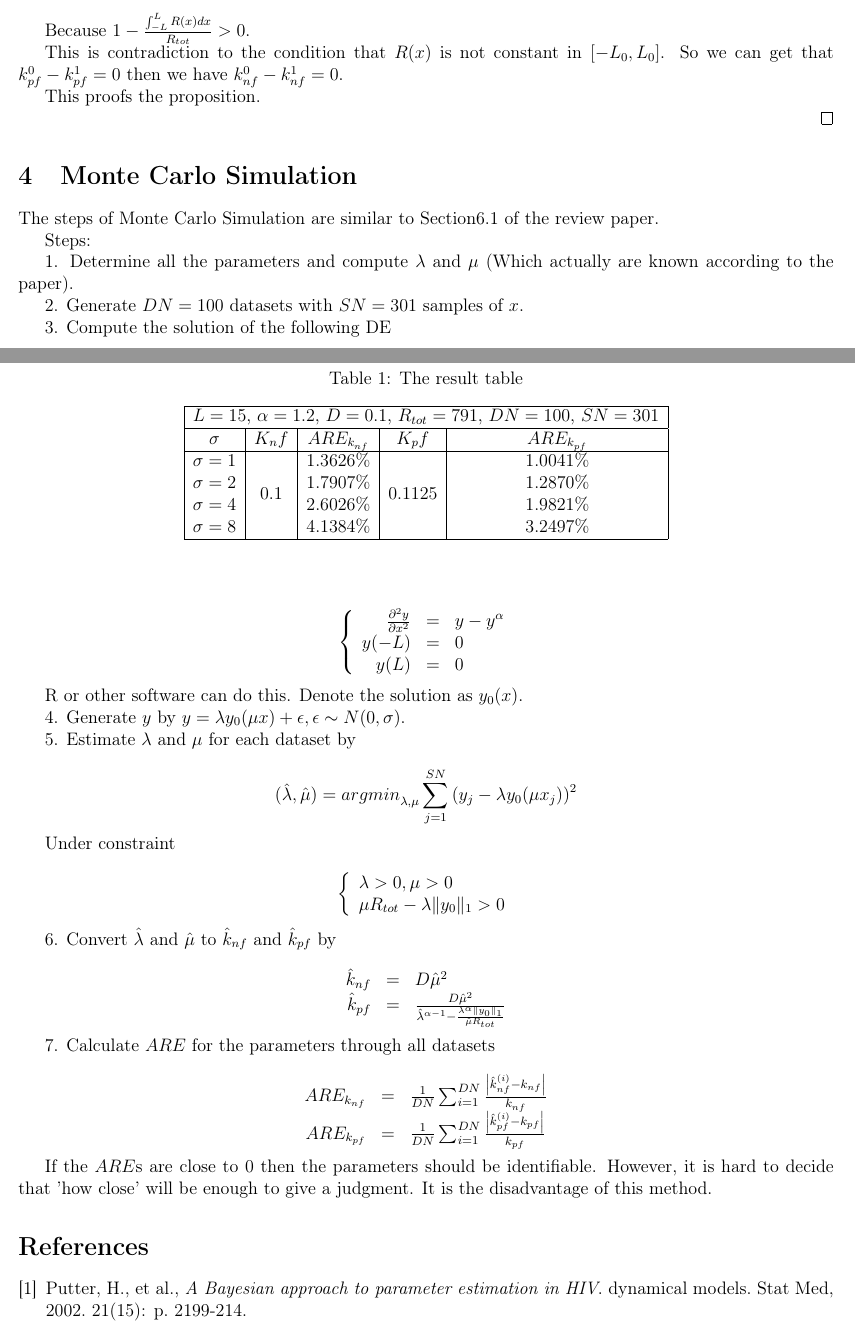
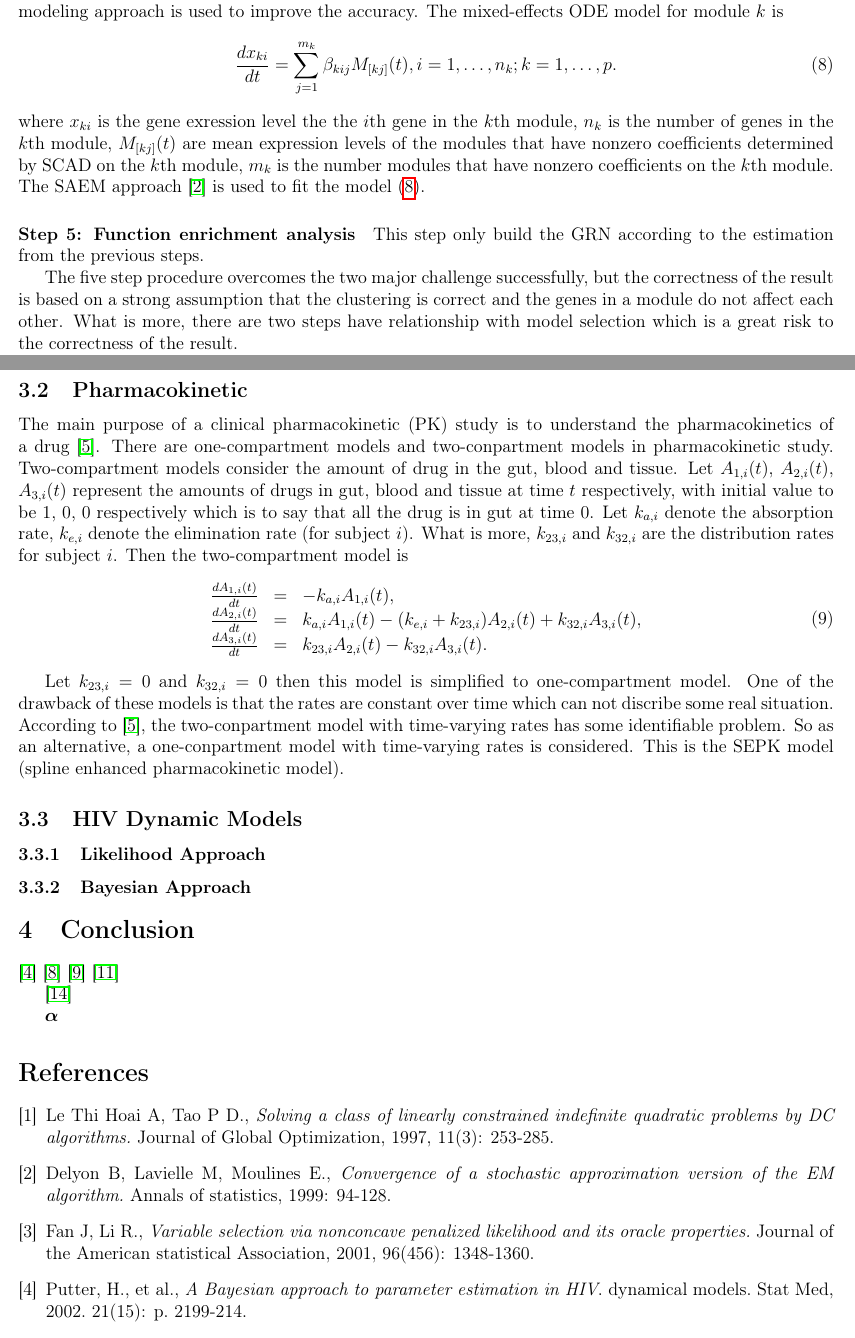
Before and after one commit to 6008/schedule, a LaTeX paper (Documents/NLME.tex): two parts of pages 2 and 3 of 4 before the commit and two parts of pages 3 and 4 of 5 after it, joined at a grey line, cut at the place of the change. Compiled offline with pdfLaTeX.

Commit message:
add content to NLME.tex

```diff
--- a/Documents/NLME.tex
+++ b/Documents/NLME.tex
@@ -29,3 +94,39 @@ This is a review of the nonlinear mixed effects model based on.
+The estimation in step 3 is computationally efficient and easy to implement. But this estimation is not very efficient in terms of estimation accuracy. So a NLME modeling approach is used to improve the accuracy.
+The mixed-effects ODE model for module $k$ is
+\begin{equation}
+\frac{dx_{ki}}{dt}=\sum_{j=1}^{m_k}\beta_{kij}M_{[kj]}(t), i=1,\ldots,n_k; k=1,\ldots,p. \label{s41}
+\end{equation}
+where $x_{ki}$ is the gene exression level the the $i$th gene in the $k$th module, $n_k$ is the number of genes in the $k$th module, $M_{[kj]}(t)$ are mean expression levels of the modules that have nonzero coefficients determined by SCAD on the $k$th module, $m_k$ is the number modules that have nonzero coefficients on the $k$th module.
+The SAEM approach \cite{Delyon99} is used to fit the model \eqref{s41}.
+\paragraph{Step 5: Function enrichment analysis}
+This step only build the GRN according to the estimation from the previous steps.
+
+The five step procedure overcomes the two major challenge successfully, but the correctness of the result is based on a strong assumption that the clustering is correct and the genes in a module do not affect each other. What is more, there are two steps have relationship with model selection which is a great risk to the correctness of the result.
+
+\subsection{Pharmacokinetic}
+\label{sect:pharmacokinetic}
+The main purpose of a clinical pharmacokinetic (PK) study is to understand the pharmacokinetics of a drug \cite{Li02}. There are one-compartment models and two-conpartment models in pharmacokinetic study. Two-compartment models consider the amount of drug in the gut, blood and tissue. Let $A_{1,i}(t)$, $A_{2,i}(t)$, $A_{3,i}(t)$ represent the amounts of drugs in gut, blood and tissue at time $t$ respectively, with initial value to be $1$, $0$, $0$ respectively which is to say that all the drug is in gut at time $0$. Let $k_{a,i}$ denote the absorption rate, $k_{e,i}$ denote the elimination rate (for subject $i$). What is more, $k_{23,i}$ and $k_{32,i}$ are the distribution rates for subject $i$. Then the two-compartment model is
+\begin{equation}
+\begin{array}{rcl}
+\frac{dA_{1,i}(t)}{dt} & = & -k_{a,i}A_{1,i}(t), \\
+\frac{dA_{2,i}(t)}{dt} & = & k_{a,i}A_{1,i}(t) - (k_{e,i}+k_{23,i})A_{2,i}(t)+k_{32,i}A_{3,i}(t), \\
+\frac{dA_{3,i}(t)}{dt} & = & k_{23,i}A_{2,i}(t)-k_{32,i}A_{3,i}(t).
+\end{array}
+\end{equation}
+
+Let $k_{23,i}=0$ and $k_{32,i}=0$ then this model is simplified to one-compartment model.
+One of the drawback of these models is that the rates are constant over time which can not discribe some real situation. According to \cite{Li02}, the two-conpartment model with time-varying rates has some identifiable problem. So as an alternative, a one-conpartment model with time-varying rates is considered. This is the SEPK model (spline enhanced pharmacokinetic model).
+\subsection{HIV Dynamic Models}
+\label{sect:hiv}
+
+\subsubsection{Likelihood Approach}
+\label{sect:likelihoodapproach}
+
+\subsubsection{Bayesian Approach}
+\label{sect:bayesianapproach}
+
+\section{Conclusion}
+\label{sect:conclusion}
 
 \cite{Putter02}
 \cite{Huang0601}
@@ -82 +137,0 @@ k_{nf}^{0}R(x)-k_{nf}^{1}R(x)=k_{pf}^{0}R^{\alpha}(x)\left(1-\frac{\int_{-L}^{L}
-(k_{nf}^{0}-k_{nf}^{1})R(x)=R(x)(k_{pf}^{0}-k_{pf}^{1})R^{\alpha-1}(x)\left(1-\frac{\int_{-L}^{L}R(x)dx}{R_{tot}}\right)
@@ -87 +137,0 @@ For $R(x)>0$ in $[-L_{0},L_{0}]$
-k_{nf}^{0}-k_{nf}^{1}=(k_{pf}^{0}-k_{pf}^{1})R^{\alpha-1}(x)\left(1-\frac{\int_{-L}^{L}R(x)dx}{R_{tot}}\right)
@@ -92,100 +138,24 @@ If $k_{pf}^{0}-k_{pf}^{1}\ne{}0$, we can get
-R^{\alpha-1}(x)=(k_{nf}^{0}-k_{nf}^{1})/\left((k_{pf}^{0}-k_{pf}^{1})\left(1-\frac{\int_{-L}^{L}R(x)dx}{R_{tot}}\right)\right)
-\end{equation*}
-
-Because $1-\frac{\int_{-L}^{L}R(x)dx}{R_{tot}}>0$.
-
-This is contradiction to the condition that $R(x)$ is not constant in $[-L_{0},L_{0}]$. So we can get that $k_{pf}^{0}-k_{pf}^{1}=0$ then we have $k_{nf}^{0}-k_{nf}^{1}=0$.
 
 
-This proofs the proposition.
-
-
-\end{proof}
-
-
-\section{Monte Carlo Simulation}
-\label{sect:MonteCarloSimulation}
-
-The steps of Monte Carlo Simulation are similar to Section6.1 of the review paper.
-
-Steps:
-
-1. Determine all the parameters and compute $\lambda$ and $\mu$ (Which actually are known according to the paper).
-
-2. Generate $DN=100$ datasets with $SN=301$ samples of $x$.
-
-3. Compute the solution of the following DE
-
-\begin{equation*}
-\left\{
-\begin{array}{rcl}
-\frac{\partial^{2}y}{\partial{}x^{2}} & = & y-y^{\alpha} \\
-y(-L) & = & 0 \\
-y(L) & = & 0
-\end{array}\right.
-\end{equation*}
-
-R or other software can do this. Denote the solution as $y_{0}(x)$.
-
-4. Generate $y$ by $y=\lambda{}y_{0}(\mu{}x)+\epsilon{}, \epsilon{}\sim{}N(0,\sigma{})$.
-
-5. Estimate $\lambda$ and $\mu$ for each dataset by
-
-\begin{equation*}
-(\hat{\lambda},\hat{\mu})={argmin}_{\lambda,\mu}\sum_{j=1}^{SN}\left(y_{j}-\lambda{}y_{0}(\mu{}x_{j})\right)^2
-\end{equation*}
-
-Under constraint
-
-\begin{equation*}
-\left\{
-\begin{array}{l}
-\lambda>0, \mu>0 \\
-\mu{}R_{tot}-\lambda{}\|y_{0}\|_{1}>0
-\end{array}
-\right.
-\end{equation*}
-
-6. Convert $\hat{\lambda}$ and $\hat{\mu}$ to $\hat{k}_{nf}$ and $\hat{k}_{pf}$ by
-
-\begin{equation*}
-\begin{array}{rcl}
-\hat{k}_{nf} & = & D\hat{\mu}^2 \\
-\hat{k}_{pf} & = & \frac{D\hat{\mu}^{2}}{\hat{\lambda}^{\alpha-1}-\frac{\lambda{}^{\alpha}\|y_{0}\|_{1}}{\hat{\mu}R_{tot}}}
-\end{array}
-\end{equation*}
-
-7. Calculate $ARE$ for the parameters through all datasets
-
-\begin{equation*}
-\begin{array}{rcl}
-ARE_{k_{nf}} & = & \frac{1}{DN}\sum_{i=1}^{DN}\frac{\left|\hat{k}_{nf}^{(i)}-k_{nf}\right|}{k_{nf}} \\
-ARE_{k_{pf}} & = & \frac{1}{DN}\sum_{i=1}^{DN}\frac{\left|\hat{k}_{pf}^{(i)}-k_{pf}\right|}{k_{pf}}
-\end{array}
-\end{equation*}
-
-If the $ARE$s are close to 0 then the parameters should be identifiable. However, it is hard to decide that 'how close' will be enough to give a judgment. It is the disadvantage of this method.
-
-
-\begin{table}
-\caption{The result table}
-\begin{center}
-\begin{tabular}{|c|c|c|c|c|}
-\hline
-\multicolumn{5}{|c|}{$L=15$, $\alpha=1.2$, $D=0.1$, $R_{tot}=791$, $DN=100$, $SN=301$} \\
-\hline
-$\sigma$ & $K_nf$ & $ARE_{k_{nf}}$ & $K_pf$ & $ARE_{k_{pf}}$ \\
-\hline
-$\sigma=1$ & \multirow{4}{*}{$0.1$} & $1.3626\%$ & \multirow{4}{*}{$0.1125$} & $1.0041\%$ \\
-$\sigma=2$ &  & $1.7907\%$ &  & $1.2870\%$ \\
-$\sigma=4$ &  & $2.6026\%$ &  & $1.9821\%$ \\
-$\sigma=8$ &  & $4.1384\%$ &  & $3.2497\%$ \\
-\hline
-\end{tabular}
-\end{center}
-\end{table}
+$\boldsymbol{\alpha}$
 
 \begin{thebibliography}{9}
+
+\bibitem{Le97}
+Le Thi Hoai A, Tao P D.,
+\emph{Solving a class of linearly constrained indefinite quadratic problems by DC algorithms.}
+Journal of Global Optimization, 1997, 11(3): 253-285.
+
+\bibitem{Delyon99}
+Delyon B, Lavielle M, Moulines E.,
+\emph{Convergence of a stochastic approximation version of the EM algorithm.}
+Annals of statistics, 1999: 94-128.
+
+\bibitem{Fan01}
+Fan J, Li R.,
+\emph{Variable selection via nonconcave penalized likelihood and its oracle properties.}
+Journal of the American statistical Association, 2001, 96(456): 1348-1360.
+
 \bibitem{Putter02}
 Putter, H., et al.,
 \emph{A Bayesian approach to parameter estimation in HIV}.
```
Also changed, not shown: Documents/NLME.tex (148 more changed lines).
